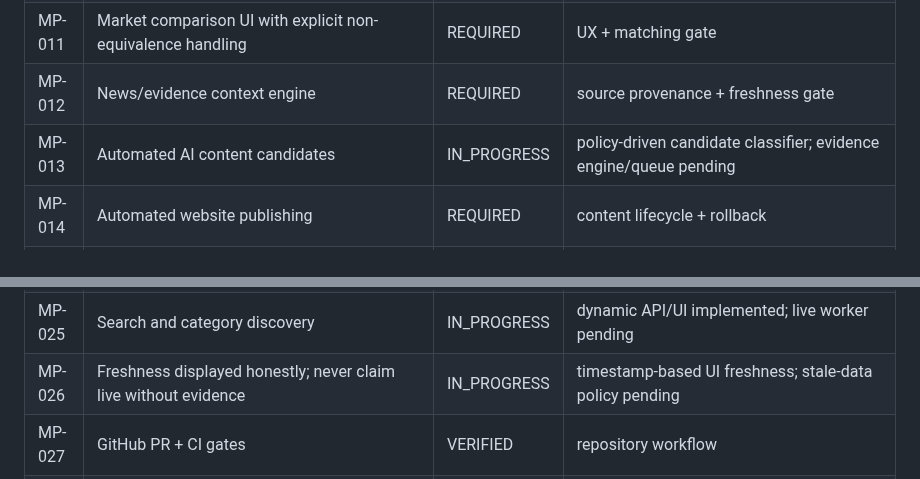
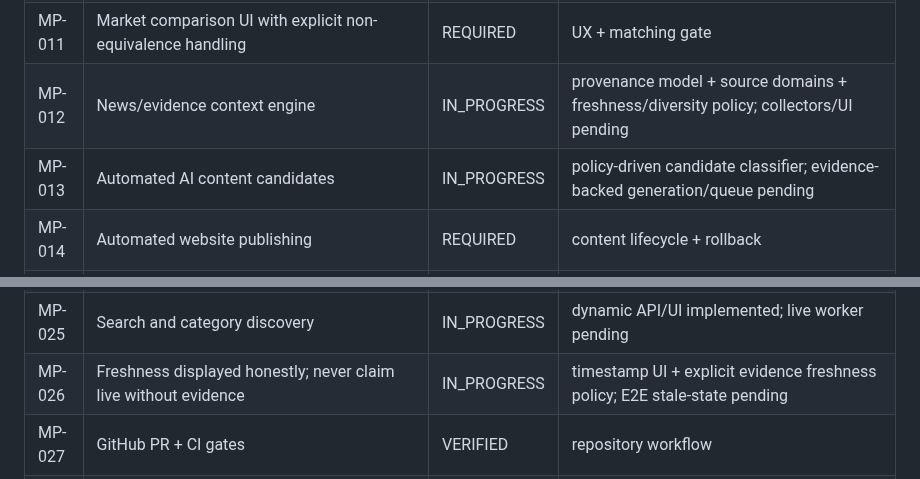
Before and after one commit to dbdanielbaracho/MARKETPULSE, a Markdown page: docs/REQUIREMENTS.md, 2 parts joined by grey strips. Drawn GitHub-style.

Commit message:
docs: track provenance and freshness evidence progress

```diff
--- a/docs/REQUIREMENTS.md
+++ b/docs/REQUIREMENTS.md
@@ -15,8 +15,8 @@ This registry is the scope-control source of truth. A requirement may not disapp
 | MP-009 | Movers/trending discovery | IN_PROGRESS | signal engine + ranking API + dynamic UI; live worker pending |
 | MP-010 | Market equivalence must not be inferred from title similarity alone | IN_PROGRESS | fail-safe contract matcher + adversarial tests; CI/release evidence pending |
 | MP-011 | Market comparison UI with explicit non-equivalence handling | REQUIRED | UX + matching gate |
-| MP-012 | News/evidence context engine | REQUIRED | source provenance + freshness gate |
-| MP-013 | Automated AI content candidates | IN_PROGRESS | policy-driven candidate classifier; evidence engine/queue pending |
+| MP-012 | News/evidence context engine | IN_PROGRESS | provenance model + source domains + freshness/diversity policy; collectors/UI pending |
+| MP-013 | Automated AI content candidates | IN_PROGRESS | policy-driven candidate classifier; evidence-backed generation/queue pending |
 | MP-014 | Automated website publishing | REQUIRED | content lifecycle + rollback |
 | MP-015 | SEO automation | REQUIRED | metadata/sitemap/canonical/schema validation |
 | MP-016 | Instagram distribution | REQUIRED | provider/policy integration |
@@ -29,7 +29,7 @@ This registry is the scope-control source of truth. A requirement may not disapp
 | MP-023 | Revenue dashboard; no unnecessary user-funds accounting | REQUIRED | dashboard/reconciliation |
 | MP-024 | Mobile-first, simple, accessible website | IN_PROGRESS | dynamic baseline UI; usability/accessibility audit pending |
 | MP-025 | Search and category discovery | IN_PROGRESS | dynamic API/UI implemented; live worker pending |
-| MP-026 | Freshness displayed honestly; never claim live without evidence | IN_PROGRESS | timestamp-based UI freshness; stale-data policy pending |
+| MP-026 | Freshness displayed honestly; never claim live without evidence | IN_PROGRESS | timestamp UI + explicit evidence freshness policy; E2E stale-state pending |
 | MP-027 | GitHub PR + CI gates | VERIFIED | repository workflow |
 | MP-028 | Railway staging with deterministic healthcheck | VERIFIED | Docker deployment + /health |
 | MP-029 | Secrets never committed | REQUIRED | secret scanning/config gate |
```
